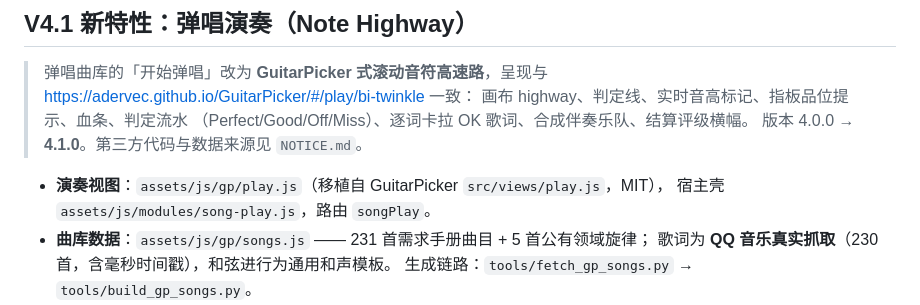
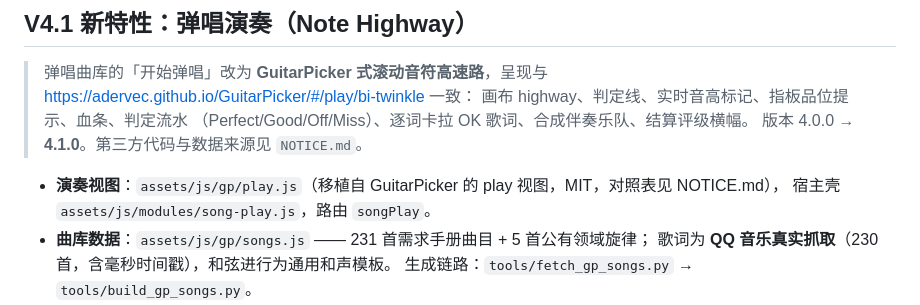
Before and after one commit to yinbo3211/guitar-studio, a Markdown page: README.md, the part around the change. Drawn GitHub-style.

Commit message:
docs: README 演奏视图路径指向本仓库实际文件（消 C7 告警）

```diff
--- a/README.md
+++ b/README.md
@@ -15,7 +15,7 @@
 > （Perfect/Good/Off/Miss）、逐词卡拉 OK 歌词、合成伴奏乐队、结算评级横幅。
 > 版本 4.0.0 → **4.1.0**。第三方代码与数据来源见 `NOTICE.md`。
 
-- **演奏视图**：`assets/js/gp/play.js`（移植自 GuitarPicker `src/views/play.js`，MIT），
+- **演奏视图**：`assets/js/gp/play.js`（移植自 GuitarPicker 的 play 视图，MIT，对照表见 NOTICE.md），
   宿主壳 `assets/js/modules/song-play.js`，路由 `songPlay`。
 - **曲库数据**：`assets/js/gp/songs.js` —— 231 首需求手册曲目 + 5 首公有领域旋律；
   歌词为 **QQ 音乐真实抓取**（230 首，含毫秒时间戳），和弦进行为通用和声模板。
```
